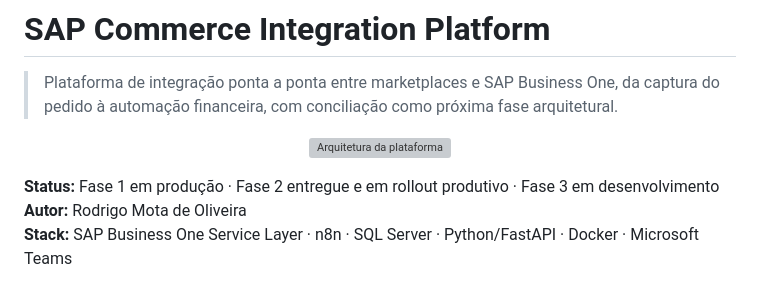
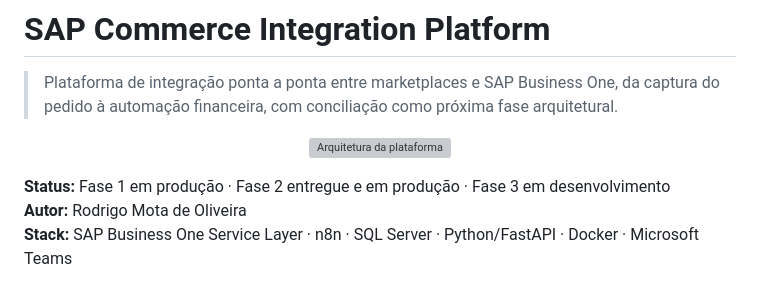
Before and after one commit to rmota13/sap-business-one-integration-platform, a Markdown page: README.md, the part around the change. GitHub-like rendering; grey boxes are pictures that could not be loaded.

```diff
--- a/README.md
+++ b/README.md
@@ -4,7 +4,7 @@
 
 <p align="center"><img src="./docs/platform-architecture.svg" alt="Arquitetura da plataforma" width="100%" /></p>
 
-**Status:** Fase 1 em produção · Fase 2 entregue e em rollout produtivo · Fase 3 em desenvolvimento
+**Status:** Fase 1 em produção · Fase 2 entregue e em produção · Fase 3 em desenvolvimento
 **Autor:** Rodrigo Mota de Oliveira
 **Stack:** SAP Business One Service Layer · n8n · SQL Server · Python/FastAPI · Docker · Microsoft Teams
 
```
